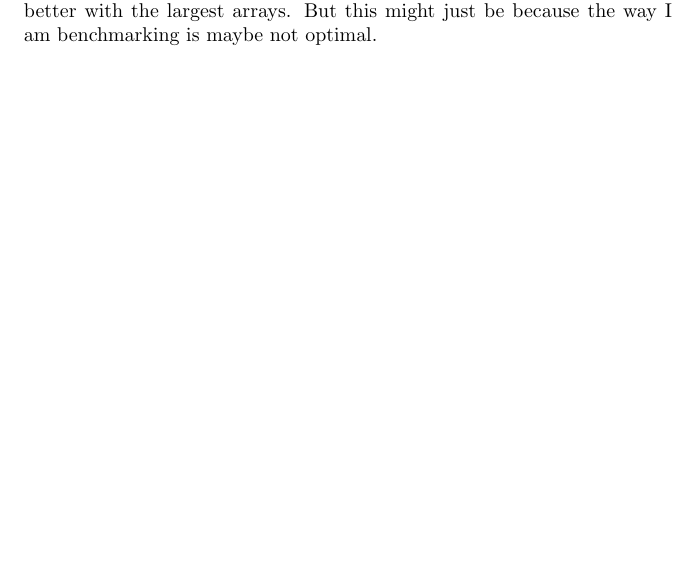
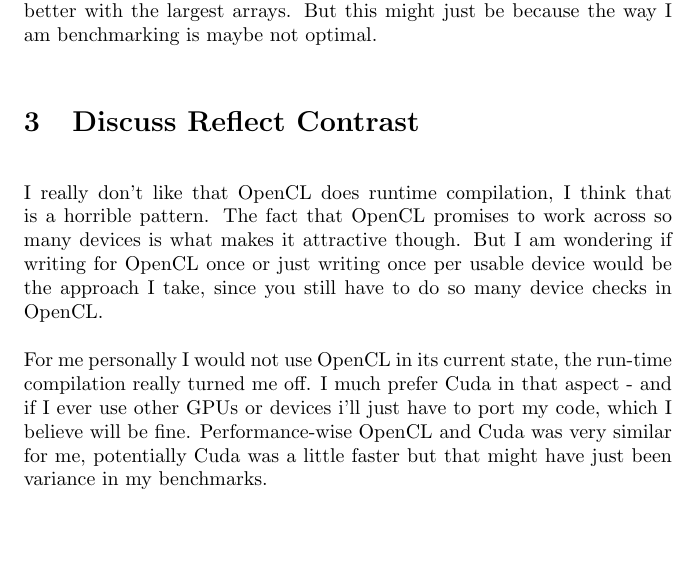
Before and after one commit to DD2360-Assignments-Jonas-Valfridsson/Assignments, a LaTeX problem sheet (Assignment_4/main.tex): part of page 6 of 6, cut so that both start at the same text, the shorter picture padded with empty space. Compiled offline with pdfLaTeX.

Commit message:
new report

```diff
--- a/Assignment_4/main.tex
+++ b/Assignment_4/main.tex
@@ -232,4 +232,13 @@
 
 They are very similar, expect that the CUDA seems to be doing a bit better with the largest arrays. But this might just be because the way I am benchmarking is maybe not optimal.
 
+\section{Discuss Reflect Contrast}%
+\label{sec:discuss_reflect_contrast}
+
+I really don't like that OpenCL does runtime compilation, I think that is a horrible pattern. The fact that OpenCL promises to work across so many devices is what makes it attractive though. But I am wondering if writing for
+OpenCL once or just writing once per usable device would be the approach I take, since you still have to do so many device checks in OpenCL.
+
+For me personally I would not use OpenCL in its current state, the run-time compilation really turned me off. I much prefer Cuda in that aspect - and if I ever use other GPUs or devices i'll just have to port my code, which
+I believe will be fine. Performance-wise OpenCL and Cuda was very similar for me, potentially Cuda was a little faster but that might have just been variance in my benchmarks.
+
 \end{document}
```
Also changed, not shown: 5 other files.
